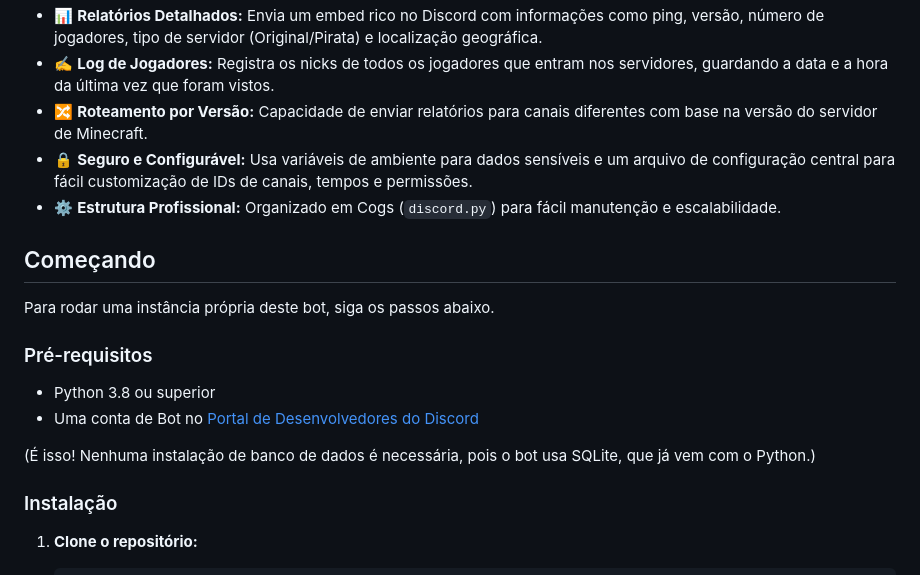
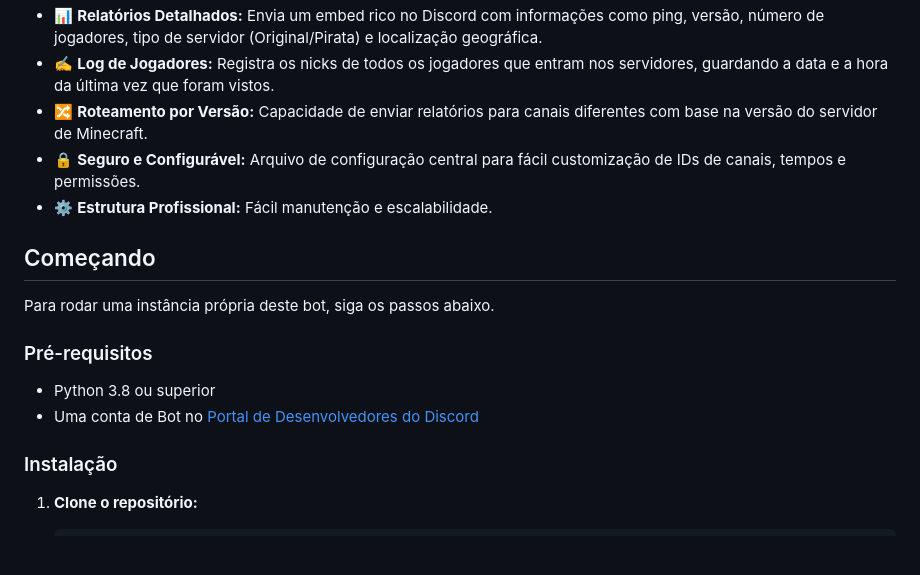
Before and after one commit to nakomaNS/BlockSpy, a Markdown page: README.md, the part around the change. Drawn GitHub-style; blank space fills up the shorter version.

Commit message:
Ajustes na documentação

```diff
--- a/README.md
+++ b/README.md
@@ -18,8 +18,8 @@ Este bot foi desenvolvido para administradores de servidores e comunidades que p
 * 📊 **Relatórios Detalhados:** Envia um embed rico no Discord com informações como ping, versão, número de jogadores, tipo de servidor (Original/Pirata) e localização geográfica.
 * ✍️ **Log de Jogadores:** Registra os nicks de todos os jogadores que entram nos servidores, guardando a data e a hora da última vez que foram vistos.
 * 🔀 **Roteamento por Versão:** Capacidade de enviar relatórios para canais diferentes com base na versão do servidor de Minecraft.
-* 🔒 **Seguro e Configurável:** Usa variáveis de ambiente para dados sensíveis e um arquivo de configuração central para fácil customização de IDs de canais, tempos e permissões.
-* ⚙️ **Estrutura Profissional:** Organizado em Cogs (`discord.py`) para fácil manutenção e escalabilidade.
+* 🔒 **Seguro e Configurável:** Arquivo de configuração central para fácil customização de IDs de canais, tempos e permissões.
+* ⚙️ **Estrutura Profissional:** Fácil manutenção e escalabilidade.
 
 ## Começando
 
@@ -30,7 +30,6 @@ Para rodar uma instância própria deste bot, siga os passos abaixo.
 * Python 3.8 ou superior
 * Uma conta de Bot no [Portal de Desenvolvedores do Discord](https://discord.com/developers/applications)
 
-(É isso! Nenhuma instalação de banco de dados é necessária, pois o bot usa SQLite, que já vem com o Python.)
 
 ### Instalação
 
```
